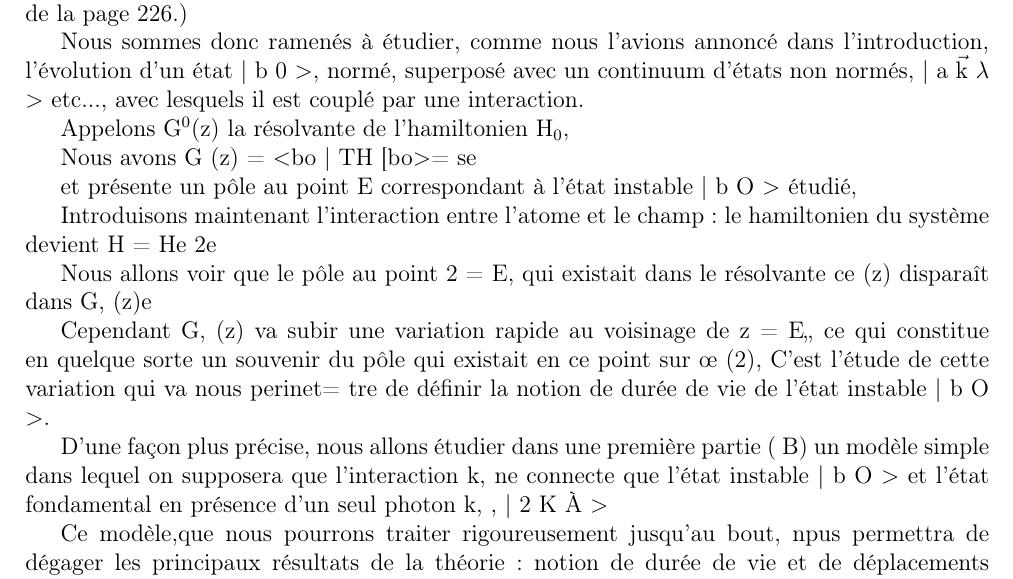
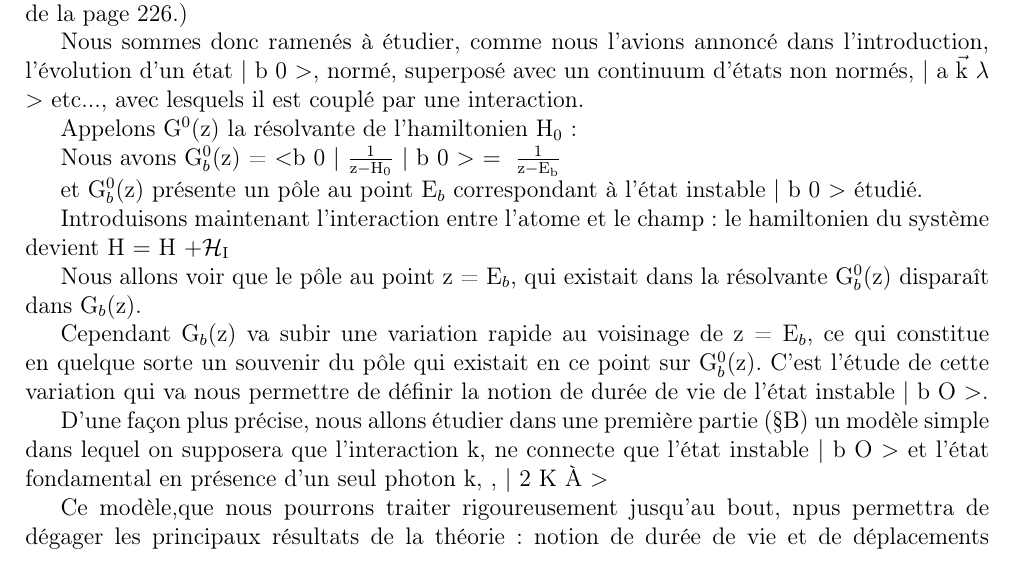
Before and after one commit to runigo/sciences, a LaTeX document (tanoudji/document.tex, which reads tanoudji/chapitres/chap8.tex): part of page 33 of 57, cut so that both start at the same text. Compiled offline with pdfLaTeX.

Commit message:
ch8 tanoudji

```diff
--- a/tanoudji/chapitres/chap8.tex
+++ b/tanoudji/chapitres/chap8.tex
@@ -373,26 +373,25 @@ continuum d'états non normés, $|$ a $\vec{\mt{k}}\ \lambda$ $>$ etc..., avec l
 par une interaction.
 % 236
 
-Appelons G$^0$(z) la résolvante de l’hamiltonien H$_0$,
-
-Nous avons G (z) = $<$bo $|$ TH [bo$>$= se
-
-et  présente un pôle au point E correspondant à l'état instable
-$|$ b O $>$ étudié,
+Appelons G$^0$(z) la résolvante de l’hamiltonien H$_0$ :
+
+Nous avons G$^0_b$(z) = $<$b 0 $|\ \frac{1}{\mt{z}-\mt{H}_0}\ |$ b 0 $>\ =\ \frac{1}{\mt{z}-\mt{E}_\mt{b}}$
+
+et G$^0_b$(z) présente un pôle au point E$_b$ correspondant à l'état instable
+$|$ b 0 $>$ étudié.
 
 Introduisons maintenant l'interaction entre l'atome et le champ :
-le hamiltonien du système devient H = He 2e
-
-Nous allons voir que le pôle au point 2 = E, qui existait dans
-le résolvante ce (z) disparaît dans G, (z)e
-
-Cependant G, (z) va subir une variation rapide au voisinage de
-z = E,, ce qui constitue en quelque sorte un souvenir du pôle qui existait
-en ce point sur œ (2), C'est l'étude de cette variation qui va nous perinet=
-tre de définir la notion de durée de vie de l'état instable $|$ b O $>$.
+le hamiltonien du système devient H $=$ H $+\mc{H}_\mt{I}$
+
+Nous allons voir que le pôle au point z = E$_b$, qui existait dans
+la résolvante G$^0_b$(z) disparaît dans G$_b$(z).
+
+Cependant G$_b$(z) va subir une variation rapide au voisinage de
+z = E$_b$, ce qui constitue en quelque sorte un souvenir du pôle qui existait
+en ce point sur G$^0_b$(z). C'est l'étude de cette variation qui va nous permettre de définir la notion de durée de vie de l'état instable $|$ b O $>$.
 
 D'une façon plus précise, nous allons étudier dans une première
-partie ( B) un modèle simple dans lequel on supposera que l'interaction k,
+partie (\S B) un modèle simple dans lequel on supposera que l'interaction k,
 ne connecte que l'état instable $|$ b O $>$ et l'état fondamental en présence
 d'un seul photon k, , $|$ 2 K À $>$
 
```
